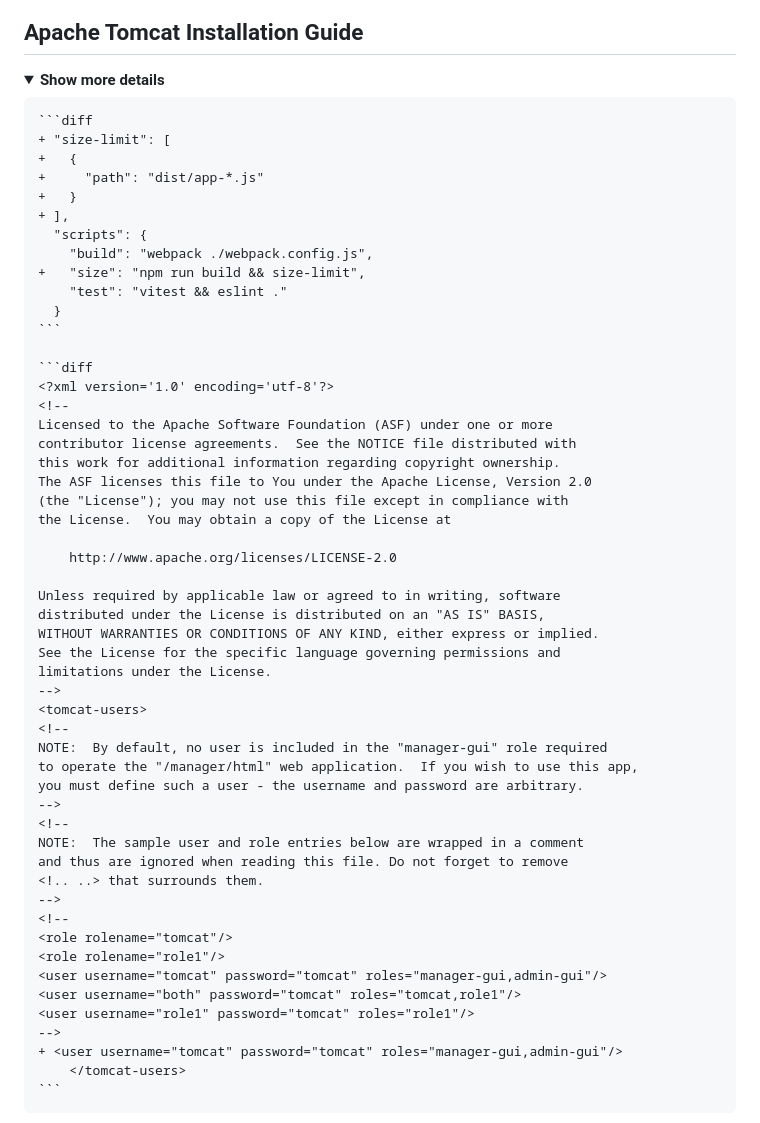
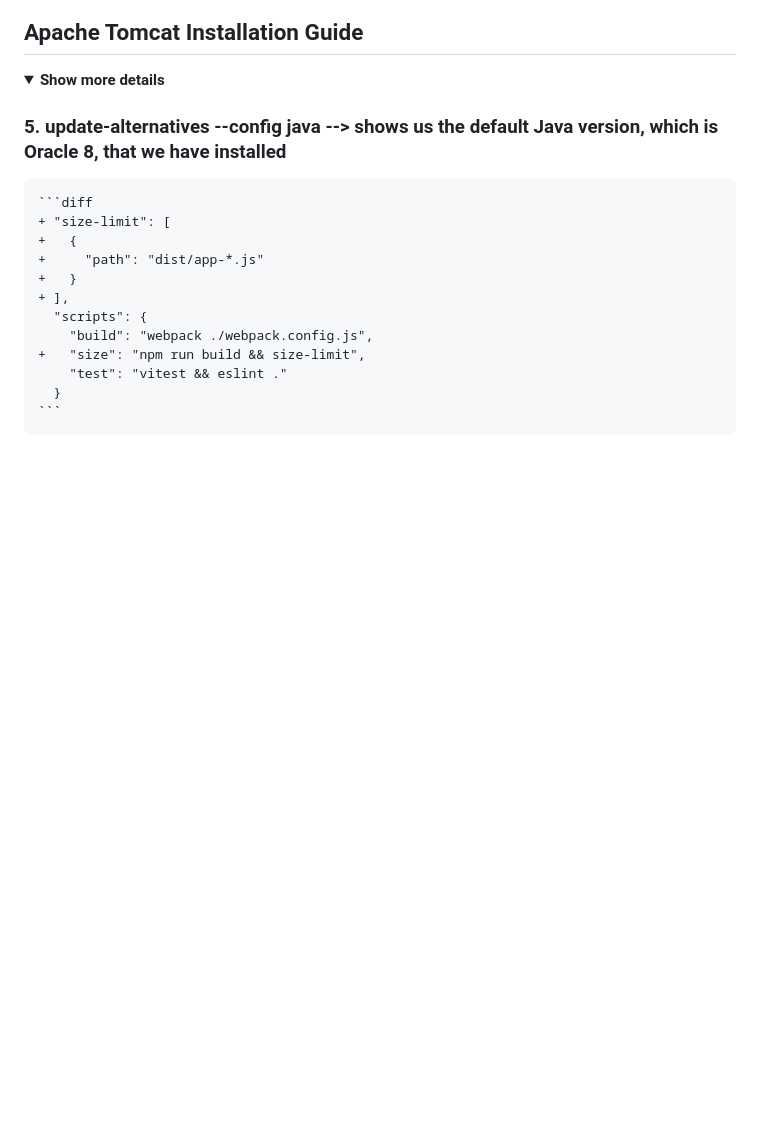
Before and after one commit to aomarabdelaziz/ISFP-task-doc, a Markdown page: README.md, the part around the change. Drawn GitHub-style; folded sections open; blank space fills up the shorter version.

Commit message:
Edit REAMDE.md

````diff
--- a/README.md
+++ b/README.md
@@ -252,6 +252,9 @@ So I got those links from my login session; they have a limit 3 times only to be
 <details>
 <summary><b>Show more details</b></summary>
 
+### 5. update-alternatives --config java --> shows us the default Java version, which is Oracle 8, that we have installed
+
+
     ```diff
     + "size-limit": [
     +   {
@@ -265,44 +268,6 @@ So I got those links from my login session; they have a limit 3 times only to be
       }
     ```
 
-    ```diff
-    <?xml version='1.0' encoding='utf-8'?>
-    <!--
-    Licensed to the Apache Software Foundation (ASF) under one or more
-    contributor license agreements.  See the NOTICE file distributed with
-    this work for additional information regarding copyright ownership.
-    The ASF licenses this file to You under the Apache License, Version 2.0
-    (the "License"); you may not use this file except in compliance with
-    the License.  You may obtain a copy of the License at
 
-        http://www.apache.org/licenses/LICENSE-2.0
-
-    Unless required by applicable law or agreed to in writing, software
-    distributed under the License is distributed on an "AS IS" BASIS,
-    WITHOUT WARRANTIES OR CONDITIONS OF ANY KIND, either express or implied.
-    See the License for the specific language governing permissions and
-    limitations under the License.
-    -->
-    <tomcat-users>
-    <!--
-    NOTE:  By default, no user is included in the "manager-gui" role required
-    to operate the "/manager/html" web application.  If you wish to use this app,
-    you must define such a user - the username and password are arbitrary.
-    -->
-    <!--
-    NOTE:  The sample user and role entries below are wrapped in a comment
-    and thus are ignored when reading this file. Do not forget to remove
-    <!.. ..> that surrounds them.
-    -->
-    <!--
-    <role rolename="tomcat"/>
-    <role rolename="role1"/>
-    <user username="tomcat" password="tomcat" roles="manager-gui,admin-gui"/>
-    <user username="both" password="tomcat" roles="tomcat,role1"/>
-    <user username="role1" password="tomcat" roles="role1"/>
-    -->
-    + <user username="tomcat" password="tomcat" roles="manager-gui,admin-gui"/>
-        </tomcat-users>
-    ```
 
 </details>
````
